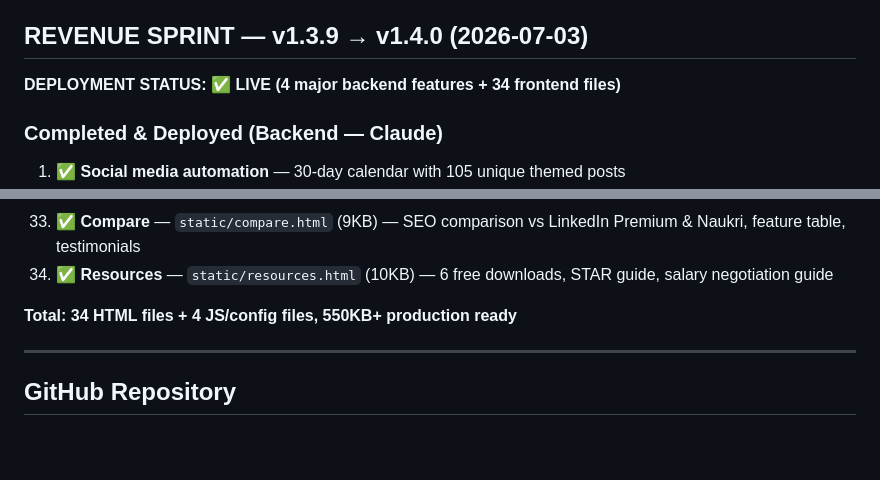
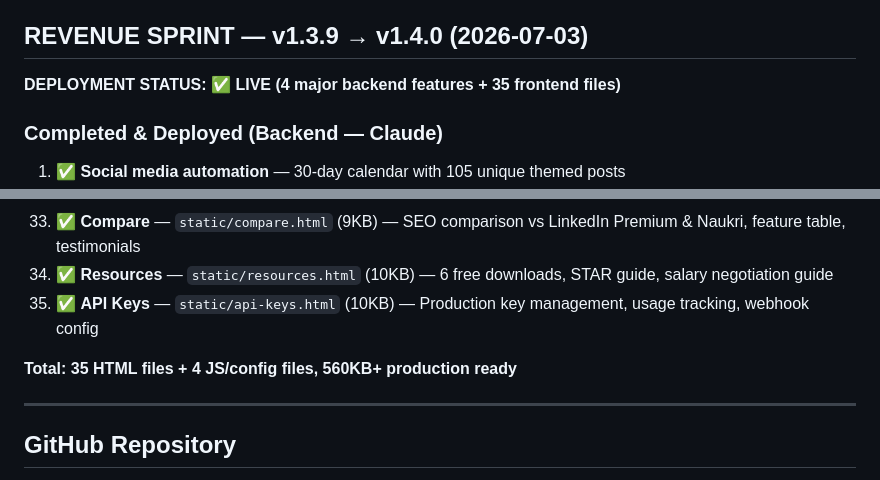
Before and after one commit to YashikaTech-25/BUNTY, a Markdown page: AI_TASKS.md, 2 parts joined by grey strips. GitHub-like rendering; blank space fills up the shorter version.

Commit message:
docs: Update AI_TASKS.md — 35 frontend files, 32 bonus pages

```diff
--- a/AI_TASKS.md
+++ b/AI_TASKS.md
@@ -3,7 +3,7 @@ _Both AIs read this FIRST and update it LAST. Rules live in AI_COLLAB.md. Source
 
 ## REVENUE SPRINT — v1.3.9 → v1.4.0 (2026-07-03)
 
-**DEPLOYMENT STATUS: ✅ LIVE (4 major backend features + 34 frontend files)**
+**DEPLOYMENT STATUS: ✅ LIVE (4 major backend features + 35 frontend files)**
 
 ### Completed & Deployed (Backend — Claude)
 1. ✅ **Social media automation** — 30-day calendar with 105 unique themed posts
@@ -52,8 +52,9 @@ _Both AIs read this FIRST and update it LAST. Rules live in AI_COLLAB.md. Source
 32. ✅ **Billing** — `static/billing.html` (10KB) — Subscription management, payment methods, invoices, cancel flow
 33. ✅ **Compare** — `static/compare.html` (9KB) — SEO comparison vs LinkedIn Premium & Naukri, feature table, testimonials
 34. ✅ **Resources** — `static/resources.html` (10KB) — 6 free downloads, STAR guide, salary negotiation guide
+35. ✅ **API Keys** — `static/api-keys.html` (10KB) — Production key management, usage tracking, webhook config
 
-**Total: 34 HTML files + 4 JS/config files, 550KB+ production ready**
+**Total: 35 HTML files + 4 JS/config files, 560KB+ production ready**
 
 ---
 
```
